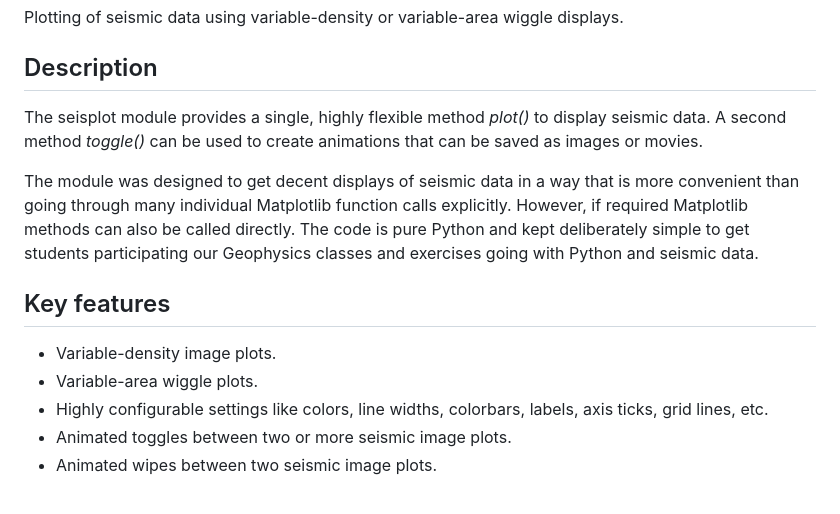
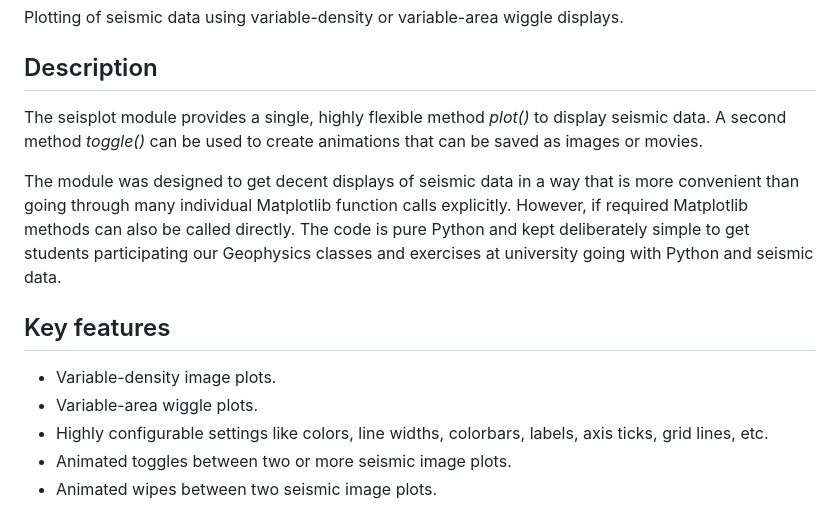
Before and after one commit to ThomasHertweck/seisplot, a Markdown page: README.md, the part around one of its changes. GitHub-like rendering.

```diff
--- a/README.md
+++ b/README.md
@@ -4,23 +4,15 @@ Plotting of seismic data using variable-density or variable-area wiggle displays
 
 ## Description
 
-The seisplot module provides a single, highly flexible method *plot()* to
-display seismic data. A second method *toggle()* can be used to create
-animations that can be saved as images or movies.
+The seisplot module provides a single, highly flexible method *plot()* to display seismic data. A second method *toggle()* can be used to create animations that can be saved as images or movies.
 
-The module was designed to get decent displays of seismic data in a way that
-is more convenient than going through many individual Matplotlib function calls
-explicitly. However, if required Matplotlib methods can also be called directly.
-The code is pure Python and kept deliberately simple to get students
-participating our Geophysics classes and exercises going with Python and
-seismic data.
+The module was designed to get decent displays of seismic data in a way that is more convenient than going through many individual Matplotlib function calls explicitly. However, if required Matplotlib methods can also be called directly. The code is pure Python and kept deliberately simple to get students participating our Geophysics classes and exercises at university going with Python and seismic data.
 
 ## Key features
 
 * Variable-density image plots.
 * Variable-area wiggle plots.
-* Highly configurable settings like colors, line widths, colorbars, labels,
-  axis ticks, grid lines, etc.
+* Highly configurable settings like colors, line widths, colorbars, labels, axis ticks, grid lines, etc.
 * Animated toggles between two or more seismic image plots.
 * Animated wipes between two seismic image plots.
 
```
Also changed, not shown: other parts of README.md (+26 -21 lines).
